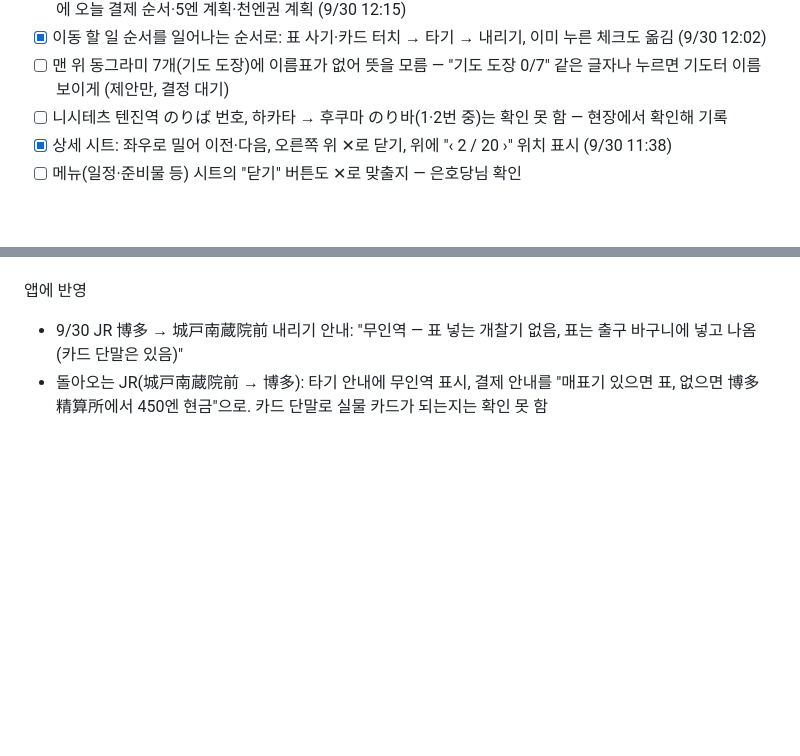
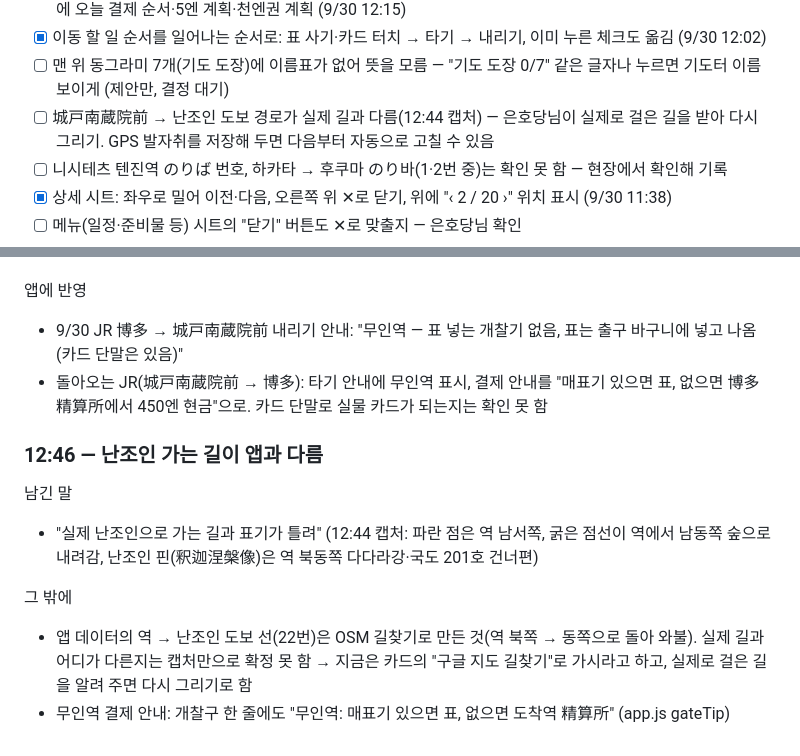
Before and after one commit to leftdrawer/fukuoka2026, a Markdown page: LOG.md, 2 parts joined by grey strips. GitHub-like rendering; blank space fills up the shorter version.

Commit message:
LOG: 난조인 도보 경로가 실제와 다름
Co-Authored-By: Claude Opus 5.5 <noreply@anthropic.com>
Claude-Session: https://claude.ai/code/session_015sE8oYZBtkLvLE5mHZU7Uy

```diff
--- a/LOG.md
+++ b/LOG.md
@@ -141,6 +141,7 @@
 - [x] 남은 모든 결제에 "어떤 돈으로 낼지" 한 줄(pay_how → 🪙 줄): 동전 개수·천엔권·카드·거스름까지, 지갑 안내에 오늘 결제 순서·5엔 계획·천엔권 계획 (9/30 12:15)
 - [x] 이동 할 일 순서를 일어나는 순서로: 표 사기·카드 터치 → 타기 → 내리기, 이미 누른 체크도 옮김 (9/30 12:02)
 - [ ] 맨 위 동그라미 7개(기도 도장)에 이름표가 없어 뜻을 모름 — "기도 도장 0/7" 같은 글자나 누르면 기도터 이름 보이게 (제안만, 결정 대기)
+- [ ] 城戸南蔵院前 → 난조인 도보 경로가 실제 길과 다름(12:44 캡처) — 은호당님이 실제로 걸은 길을 받아 다시 그리기. GPS 발자취를 저장해 두면 다음부터 자동으로 고칠 수 있음
 - [ ] 니시테츠 텐진역 のりば 번호, 하카타 → 후쿠마 のり바(1·2번 중)는 확인 못 함 — 현장에서 확인해 기록
 - [x] 상세 시트: 좌우로 밀어 이전·다음, 오른쪽 위 ✕로 닫기, 위에 "‹ 2 / 20 ›" 위치 표시 (9/30 11:38)
 - [ ] 메뉴(일정·준비물 등) 시트의 "닫기" 버튼도 ✕로 맞출지 — 은호당님 확인
@@ -739,3 +740,12 @@
 앱에 반영
 - 9/30 JR 博多 → 城戸南蔵院前 내리기 안내: "무인역 — 표 넣는 개찰기 없음, 표는 출구 바구니에 넣고 나옴 (카드 단말은 있음)"
 - 돌아오는 JR(城戸南蔵院前 → 博多): 타기 안내에 무인역 표시, 결제 안내를 "매표기 있으면 표, 없으면 博多 精算所에서 450엔 현금"으로. 카드 단말로 실물 카드가 되는지는 확인 못 함
+
+### 12:46 — 난조인 가는 길이 앱과 다름
+
+남긴 말
+- "실제 난조인으로 가는 길과 표기가 틀려" (12:44 캡처: 파란 점은 역 남서쪽, 굵은 점선이 역에서 남동쪽 숲으로 내려감, 난조인 핀(釈迦涅槃像)은 역 북동쪽 다다라강·국도 201호 건너편)
+
+그 밖에
+- 앱 데이터의 역 → 난조인 도보 선(22번)은 OSM 길찾기로 만든 것(역 북쪽 → 동쪽으로 돌아 와불). 실제 길과 어디가 다른지는 캡처만으로 확정 못 함 → 지금은 카드의 "구글 지도 길찾기"로 가시라고 하고, 실제로 걸은 길을 알려 주면 다시 그리기로 함
+- 무인역 결제 안내: 개찰구 한 줄에도 "무인역: 매표기 있으면 표, 없으면 도착역 精算所" (app.js gateTip)
```
Also changed, not shown: other parts of LOG.md (+1 -1 lines).
